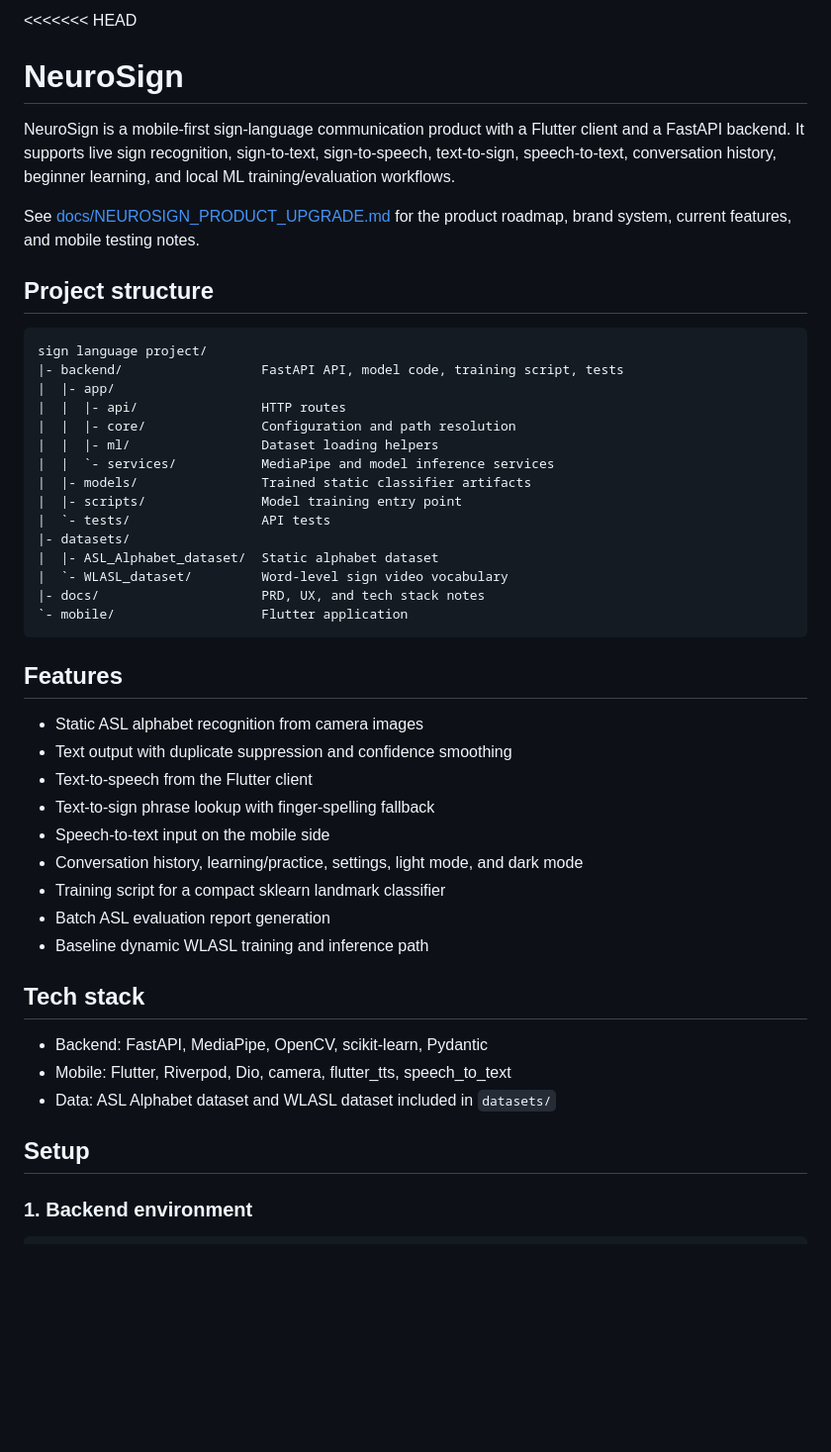
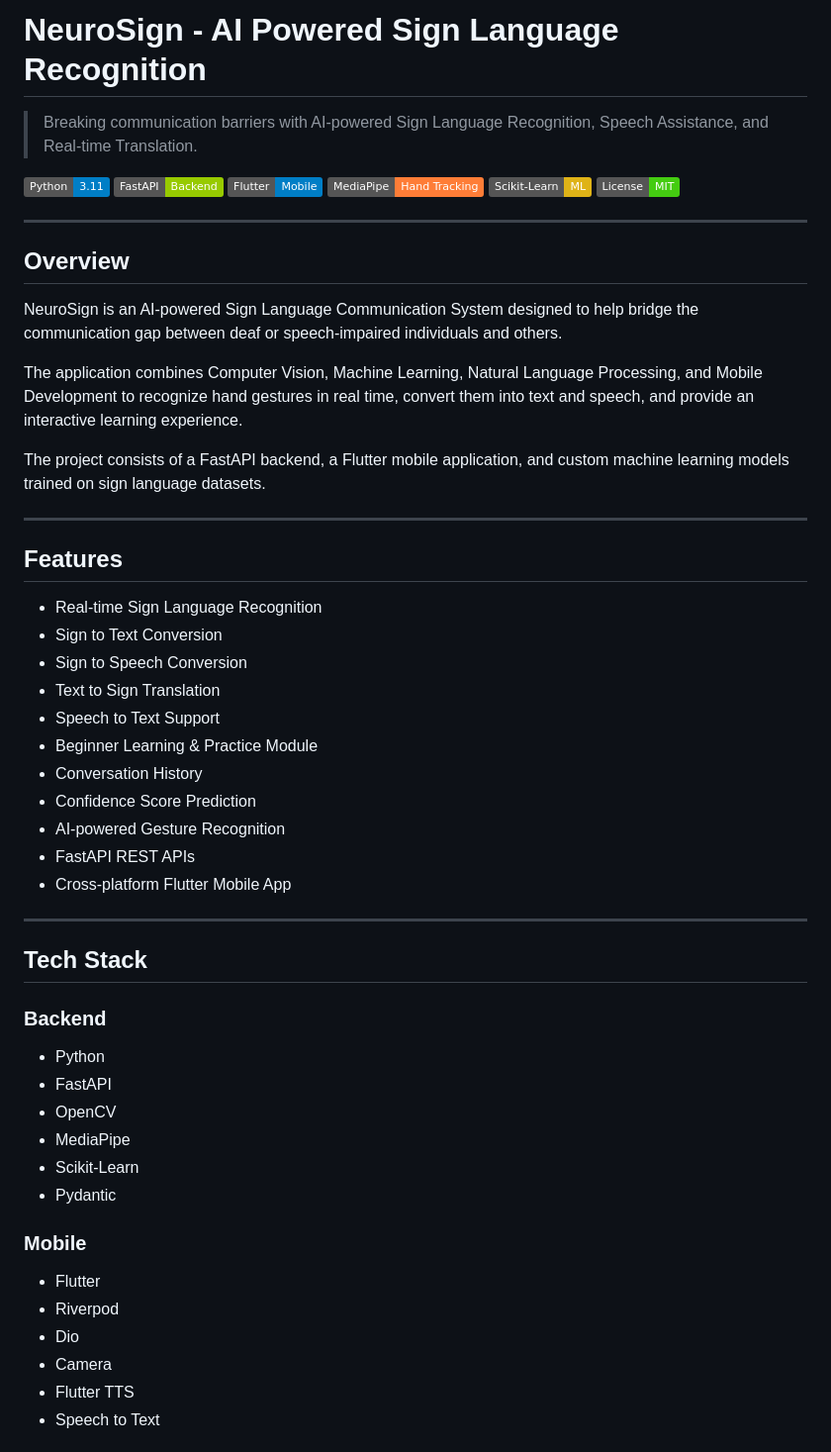
Before and after one commit to rukeshsg/Neurosign-Sign-Language-ai, a Markdown page: README.md, the part around one of its changes. Shown at 99% size. Rendered like a GitHub page; badges without logos; blank space fills up the shorter version.

````diff
--- a/README.md
+++ b/README.md
@@ -1,49 +1,57 @@
-<<<<<<< HEAD
-# NeuroSign
+# NeuroSign - AI Powered Sign Language Recognition
 
-NeuroSign is a mobile-first sign-language communication product with a Flutter client and a FastAPI backend. It supports live sign recognition, sign-to-text, sign-to-speech, text-to-sign, speech-to-text, conversation history, beginner learning, and local ML training/evaluation workflows.
+> Breaking communication barriers with AI-powered Sign Language Recognition, Speech Assistance, and Real-time Translation.
 
-See [docs/NEUROSIGN_PRODUCT_UPGRADE.md](docs/NEUROSIGN_PRODUCT_UPGRADE.md) for the product roadmap, brand system, current features, and mobile testing notes.
+![Python](https://img.shields.io/badge/Python-3.11-blue)
+![FastAPI](https://img.shields.io/badge/FastAPI-Backend-green)
+![Flutter](https://img.shields.io/badge/Flutter-Mobile-blue)
+![MediaPipe](https://img.shields.io/badge/MediaPipe-Hand%20Tracking-orange)
+![Scikit-Learn](https://img.shields.io/badge/Scikit--Learn-ML-yellow)
+![License](https://img.shields.io/badge/License-MIT-success)
 
-## Project structure
+---
 
-```text
-sign language project/
-|- backend/                  FastAPI API, model code, training script, tests
-|  |- app/
-|  |  |- api/                HTTP routes
-|  |  |- core/               Configuration and path resolution
-|  |  |- ml/                 Dataset loading helpers
-|  |  `- services/           MediaPipe and model inference services
-|  |- models/                Trained static classifier artifacts
-|  |- scripts/               Model training entry point
-|  `- tests/                 API tests
-|- datasets/
-|  |- ASL_Alphabet_dataset/  Static alphabet dataset
-|  `- WLASL_dataset/         Word-level sign video vocabulary
-|- docs/                     PRD, UX, and tech stack notes
-`- mobile/                   Flutter application
-```
+## Overview
+
+NeuroSign is an AI-powered Sign Language Communication System designed to help bridge the communication gap between deaf or speech-impaired individuals and others.
+
+The application combines Computer Vision, Machine Learning, Natural Language Processing, and Mobile Development to recognize hand gestures in real time, convert them into text and speech, and provide an interactive learning experience.
+
+The project consists of a FastAPI backend, a Flutter mobile application, and custom machine learning models trained on sign language datasets.
+
+---
 
 ## Features
 
-- Static ASL alphabet recognition from camera images
-- Text output with duplicate suppression and confidence smoothing
-- Text-to-speech from the Flutter client
-- Text-to-sign phrase lookup with finger-spelling fallback
-- Speech-to-text input on the mobile side
-- Conversation history, learning/practice, settings, light mode, and dark mode
-- Training script for a compact sklearn landmark classifier
-- Batch ASL evaluation report generation
-- Baseline dynamic WLASL training and inference path
+- Real-time Sign Language Recognition
+- Sign to Text Conversion
+- Sign to Speech Conversion
+- Text to Sign Translation
+- Speech to Text Support
+- Beginner Learning & Practice Module
+- Conversation History
+- Confidence Score Prediction
+- AI-powered Gesture Recognition
+- FastAPI REST APIs
+- Cross-platform Flutter Mobile App
 
-## Tech stack
+---
 
-- Backend: FastAPI, MediaPipe, OpenCV, scikit-learn, Pydantic
-- Mobile: Flutter, Riverpod, Dio, camera, flutter_tts, speech_to_text
-- Data: ASL Alphabet dataset and WLASL dataset included in `datasets/`
+## Tech Stack
 
-## Setup
+### Backend
+- Python
+- FastAPI
+- OpenCV
+- MediaPipe
+- Scikit-Learn
+- Pydantic
 
-### 1. Backend environment
+### Mobile
+- Flutter
+- Riverpod
+- Dio
+- Camera
+- Flutter TTS
+- Speech to Text
 
````
Also changed, not shown: other parts of README.md (+84 -95 lines).
